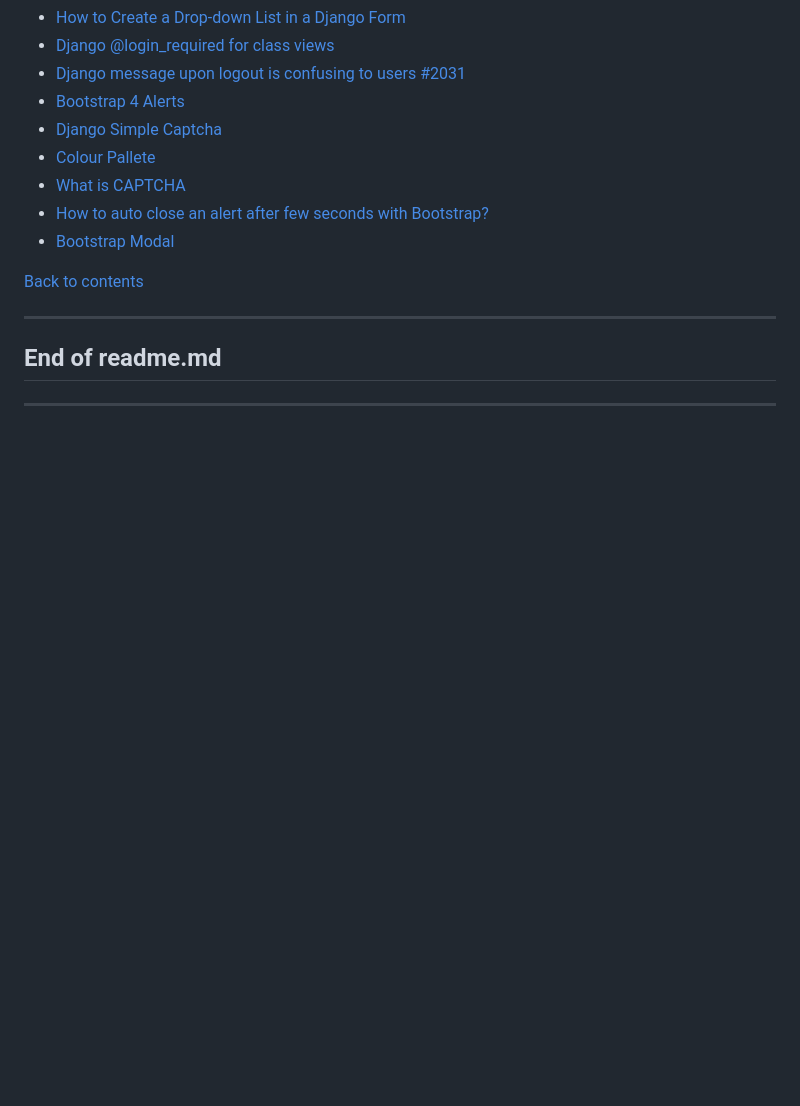
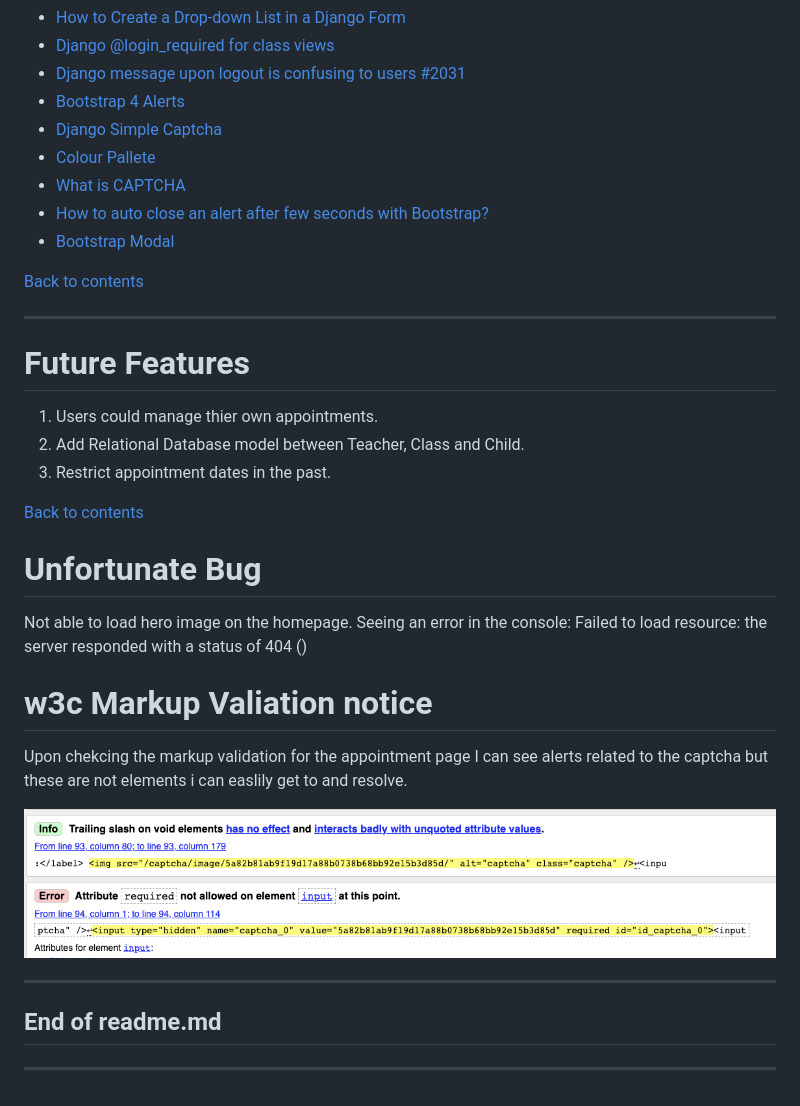
Before and after one commit to kslg/appointment-app, a Markdown page: README.md, the part around the change printed below. GitHub-like rendering; pictures changed too: documentation/readme_folder/images/w3cvaliadation_captcha.png (added); blank space fills up the shorter version.

```diff
--- a/README.md
+++ b/README.md
@@ -579,6 +555,25 @@ class DateInput(forms.DateInput):
 
 ---
 
+# Future Features
+1. Users could manage thier own appointments.
+2. Add Relational Database model between Teacher, Class and Child.
+3. Restrict appointment dates in the past.
+
+[Back to contents](#contents)
+
+# Unfortunate Bug
+Not able to load hero image on the homepage. Seeing an error in the console:
+Failed to load resource: the server responded with a status of 404 ()
+
+# w3c Markup Valiation notice
+
+Upon chekcing the markup validation for the appointment page I can see alerts related to the captcha but these are not elements i can easlily get to and resolve.
+
+![Database Schema](/documentation/readme_folder/images/w3cvaliadation_captcha.png)
+
+---
+
 ## End of readme.md
 
 ---
```
Also changed, not shown: other parts of README.md (+24 -48 lines), documentation/readme_folder/images/mobile_first_design.png (added).
